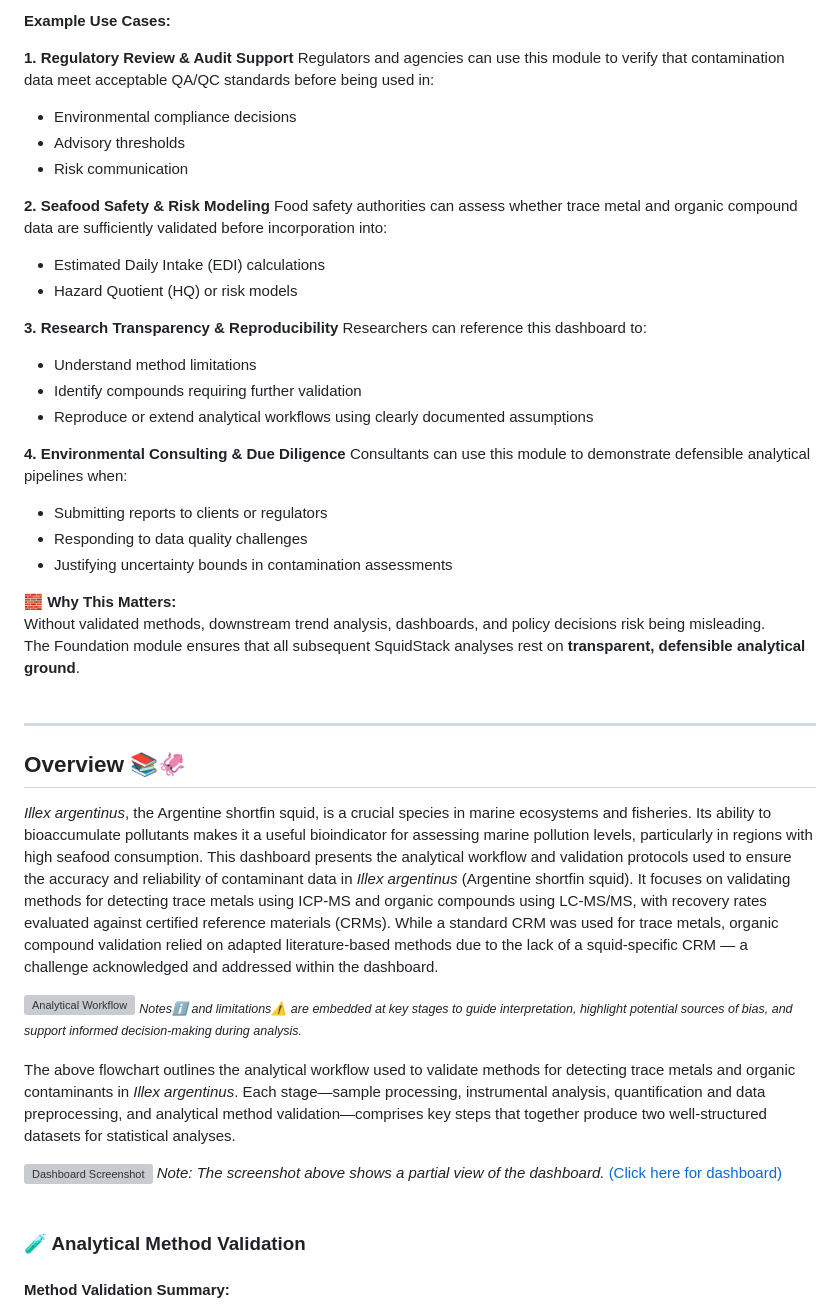
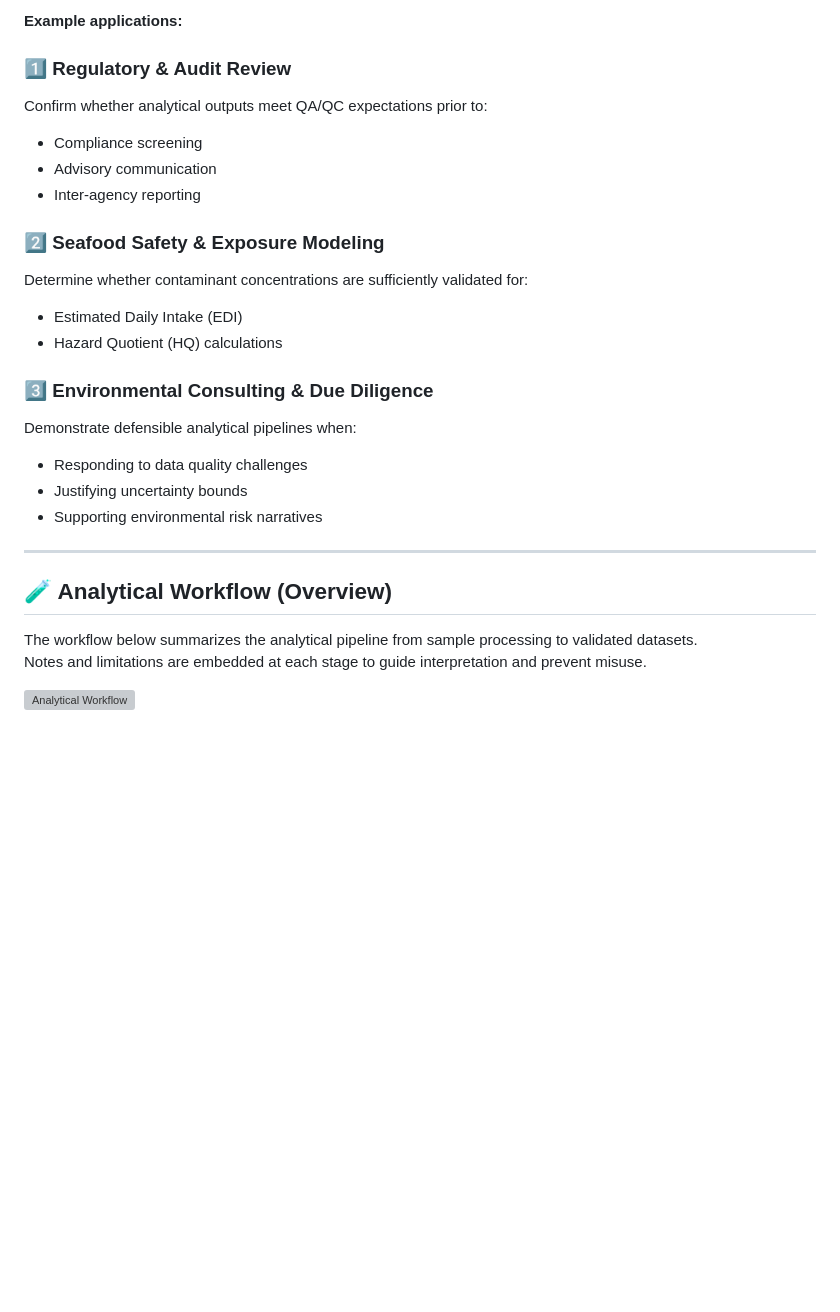
Before and after one commit to Euchie23/SquidStack, a Markdown page: Foundation/README.md, the part around one of its changes. Drawn GitHub-style; blank space fills up the shorter version; grey boxes are pictures that could not be loaded.

```diff
--- a/Foundation/README.md
+++ b/Foundation/README.md
@@ -48,53 +69,27 @@ The Foundation dashboard supports situations where **data credibility is as impo
 
-**Example Use Cases:**
+**Example applications:**
 
-**1. Regulatory Review & Audit Support**
-Regulators and agencies can use this module to verify that contamination data meet acceptable QA/QC standards before being used in:
-- Environmental compliance decisions
-- Advisory thresholds
-- Risk communication
+### 1️⃣ Regulatory & Audit Review
+Confirm whether analytical outputs meet QA/QC expectations prior to:
+- Compliance screening
+- Advisory communication
+- Inter-agency reporting
 
-**2. Seafood Safety & Risk Modeling**
-Food safety authorities can assess whether trace metal and organic compound data are sufficiently validated before incorporation into:
-- Estimated Daily Intake (EDI) calculations
-- Hazard Quotient (HQ) or risk models
+### 2️⃣ Seafood Safety & Exposure Modeling
+Determine whether contaminant concentrations are sufficiently validated for:
+- Estimated Daily Intake (EDI)
+- Hazard Quotient (HQ) calculations
 
-**3. Research Transparency & Reproducibility**
-Researchers can reference this dashboard to:
-- Understand method limitations
-- Identify compounds requiring further validation
-- Reproduce or extend analytical workflows using clearly documented assumptions
-
-**4. Environmental Consulting & Due Diligence**
-Consultants can use this module to demonstrate defensible analytical pipelines when:
-- Submitting reports to clients or regulators
+### 3️⃣ Environmental Consulting & Due Diligence
+Demonstrate defensible analytical pipelines when:
 - Responding to data quality challenges
-- Justifying uncertainty bounds in contamination assessments
-
-🧱 **Why This Matters:**
-Without validated methods, downstream trend analysis, dashboards, and policy decisions risk being misleading.
-The Foundation module ensures that all subsequent SquidStack analyses rest on **transparent, defensible analytical ground**.<br><br>
+- Justifying uncertainty bounds
+- Supporting environmental risk narratives
 
 ---
 
-## Overview 📚🦑
-
-*Illex argentinus*, the Argentine shortfin squid, is a crucial species in marine ecosystems and fisheries. Its ability to bioaccumulate pollutants makes it a useful bioindicator for assessing marine pollution levels, particularly in regions with high seafood consumption.
-This dashboard presents the analytical workflow and validation protocols used to ensure the accuracy and reliability of contaminant data in *Illex argentinus* (Argentine shortfin squid). It focuses on validating methods for detecting trace metals using ICP-MS and organic compounds using LC-MS/MS, with recovery rates evaluated against certified reference materials (CRMs). While a standard CRM was used for trace metals, organic compound validation relied on adapted literature-based methods due to the lack of a squid-specific CRM — a challenge acknowledged and addressed within the dashboard.<br>
+## 🧪 Analytical Workflow (Overview)
+The workflow below summarizes the analytical pipeline from sample processing to validated datasets.
+Notes and limitations are embedded at each stage to guide interpretation and prevent misuse.
 
 <img src="../docs/Analytical_flowchart.svg" alt="Analytical Workflow">
-<sub><i>Notesℹ️ and limitations⚠️ are embedded at key stages to guide interpretation, highlight potential sources of bias, and support informed decision-making during analysis.</i></sub><br><br>
-
-The above flowchart outlines the analytical workflow used to validate methods for detecting trace metals and organic contaminants in *Illex argentinus*. Each stage—sample processing, instrumental analysis, quantification and data preprocessing, and analytical method validation—comprises key steps that together produce two well-structured datasets for statistical analyses.
-
-
-![Dashboard Screenshot](https://drive.google.com/uc?export=view&id=1wlEd0oB_0hlqFj3MaKRL7xSZT4bFdS5f)
-*Note: The screenshot above shows a partial view of the dashboard.*
-[(Click here for dashboard)](https://euchie23.shinyapps.io/foundation/)
-<br><br>
-
-
-### 🧪 Analytical Method Validation<br>
-
-####  Method Validation Summary:
-
```
Also changed, not shown: other parts of Foundation/README.md (+104 -52 lines).
